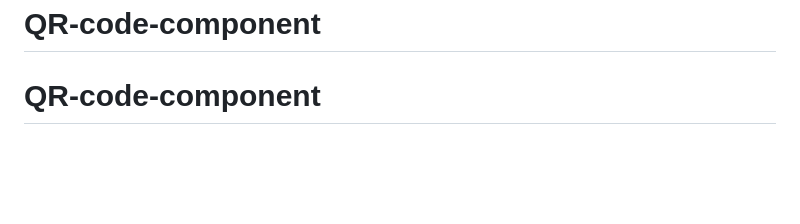
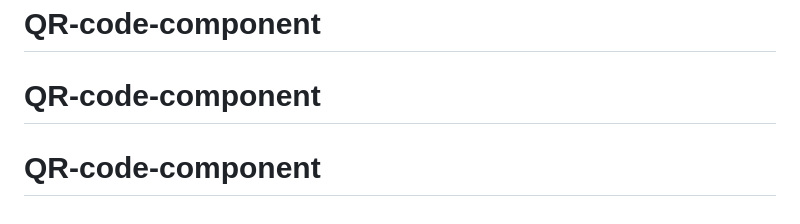
Before and after one commit to digital-diamond-krita/QR-code-component, a Markdown page: README.md, the part around the change. GitHub-like rendering; blank space fills up the shorter version.

```diff
--- a/README.md
+++ b/README.md
@@ -87,3 +87,4 @@ This challenge is completely free. Please share it with anyone who will find it
 **Have fun building!** 🚀
 # QR-code-component
 # QR-code-component
+# QR-code-component
```
